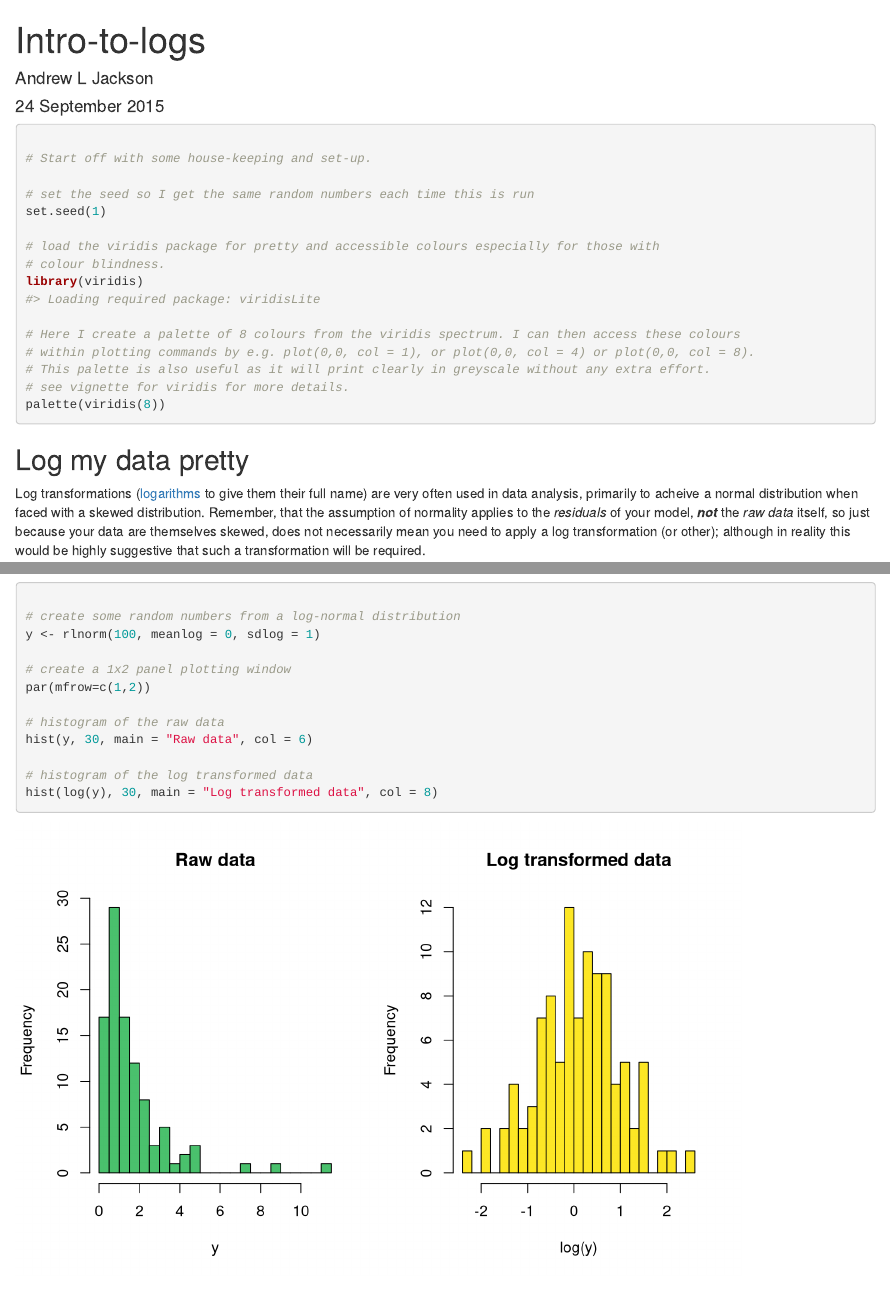
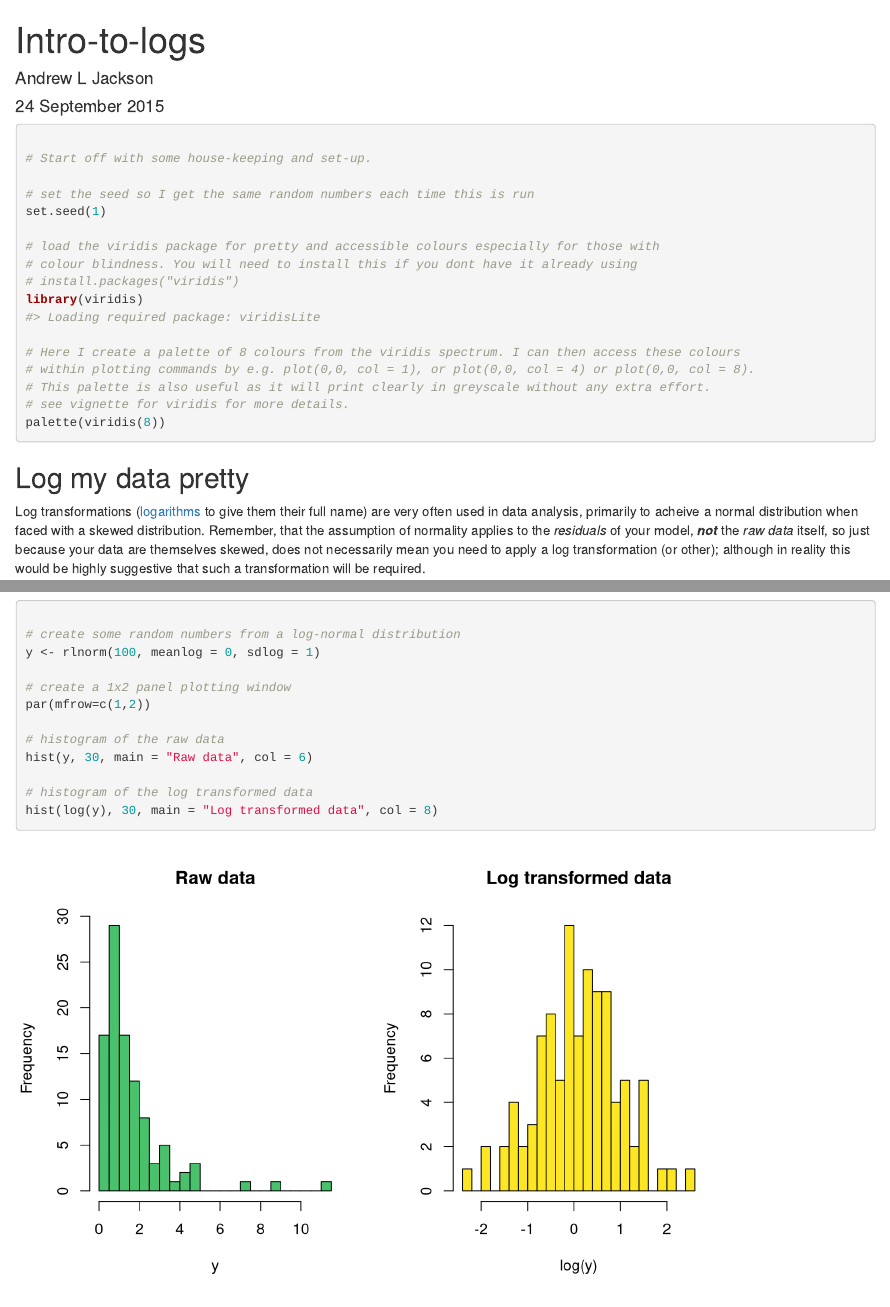
Before and after one commit to AndrewLJackson/teaching, an R Markdown document (logs/intro-to-logs.Rmd): the page in a window 1100 px wide, from its top, and a second part further down, joined at a grey line. Rendered offline with R 4.5, knitr and Pandoc, with nearby package versions; some code elsewhere in the file could not run offline.

Commit message:
minor edits

```diff
--- a/logs/intro-to-logs.Rmd
+++ b/logs/intro-to-logs.Rmd
@@ -22,7 +22,8 @@ knitr::opts_chunk$set(collapse = TRUE, comment = "#>",
 set.seed(1)
 
 # load the viridis package for pretty and accessible colours especially for those with
-# colour blindness.
+# colour blindness. You will need to install this if you dont have it already using
+# install.packages("viridis")
 library(viridis)
 
 # Here I create a palette of 8 colours from the viridis spectrum. I can then access these colours
```
Also changed, not shown: logs/intro-to-logs.Rmd (2 more changed lines), 1 other file.
